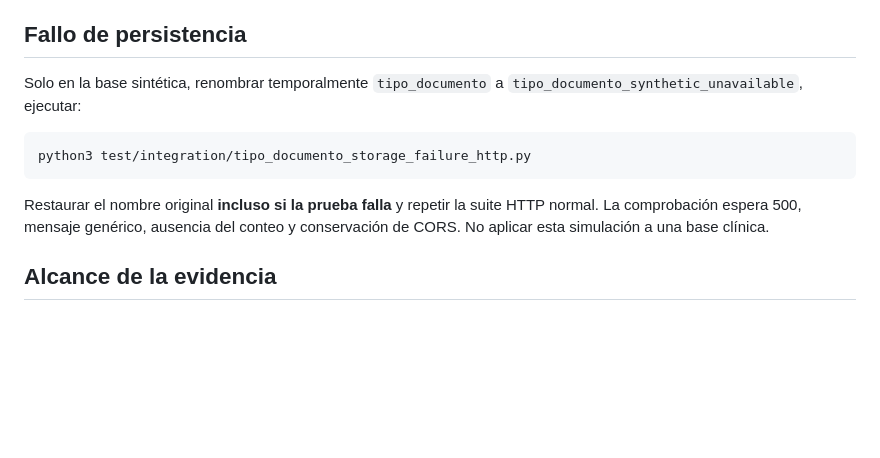
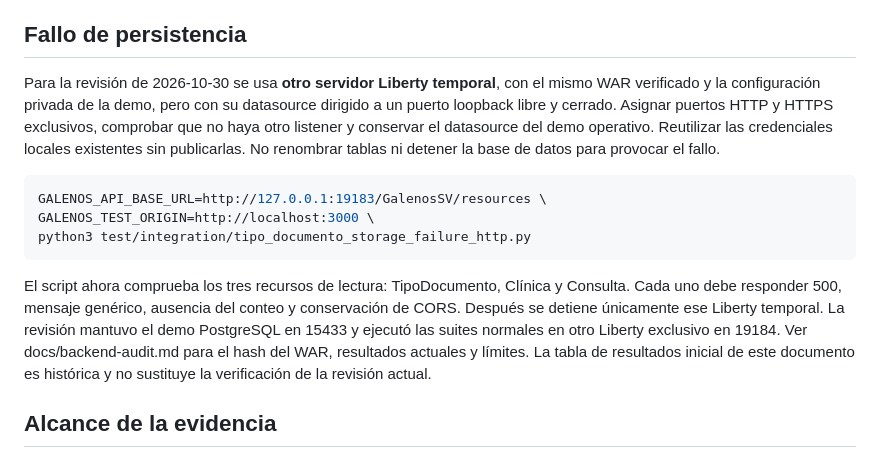
Before and after one commit to Fernando-rtx/Galenos, a Markdown page: docs/rest-validation.md, the part around the change. Rendered like a GitHub page; blank space fills up the shorter version.

Commit message:
docs: reproducir fallos de infraestructura sin alterar tablas

````diff
--- a/docs/rest-validation.md
+++ b/docs/rest-validation.md
@@ -107,16 +107,26 @@ El ensayo local usó Playwright Python 1.63.0 y Chromium existente en el equipo.
 
 ## Fallo de persistencia
 
-Solo en la base sintética, renombrar temporalmente `tipo_documento` a
-`tipo_documento_synthetic_unavailable`, ejecutar:
+Para la revisión de 2026-10-30 se usa **otro servidor Liberty temporal**, con
+el mismo WAR verificado y la configuración privada de la demo, pero con su
+datasource dirigido a un puerto loopback libre y cerrado. Asignar puertos HTTP
+y HTTPS exclusivos, comprobar que no haya otro listener y conservar el datasource
+del demo operativo. Reutilizar las credenciales locales existentes sin publicarlas.
+No renombrar tablas ni detener la base de datos para provocar el fallo.
 
 ```sh
+GALENOS_API_BASE_URL=http://127.0.0.1:19183/GalenosSV/resources \
+GALENOS_TEST_ORIGIN=http://localhost:3000 \
 python3 test/integration/tipo_documento_storage_failure_http.py
 ```
 
-Restaurar el nombre original **incluso si la prueba falla** y repetir la suite
-HTTP normal. La comprobación espera 500, mensaje genérico, ausencia del conteo
-y conservación de CORS. No aplicar esta simulación a una base clínica.
+El script ahora comprueba los tres recursos de lectura: TipoDocumento, Clínica
+y Consulta. Cada uno debe responder 500, mensaje genérico, ausencia del conteo
+y conservación de CORS. Después se detiene únicamente ese Liberty temporal.
+La revisión mantuvo el demo PostgreSQL en 15433 y ejecutó las suites normales
+en otro Liberty exclusivo en 19184. Ver docs/backend-audit.md para el hash del
+WAR, resultados actuales y límites. La tabla de resultados inicial de este
+documento es histórica y no sustituye la verificación de la revisión actual.
 
 ## Alcance de la evidencia
 
````
